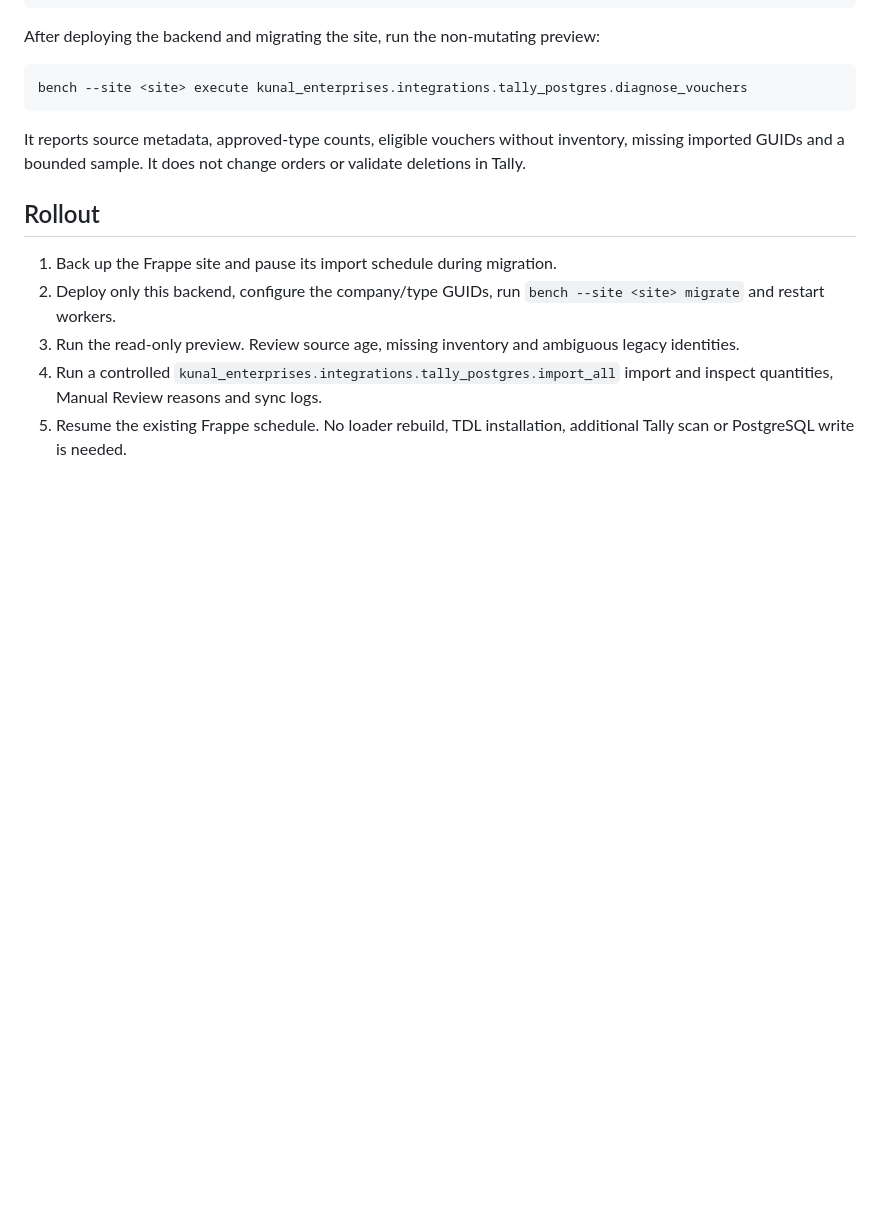
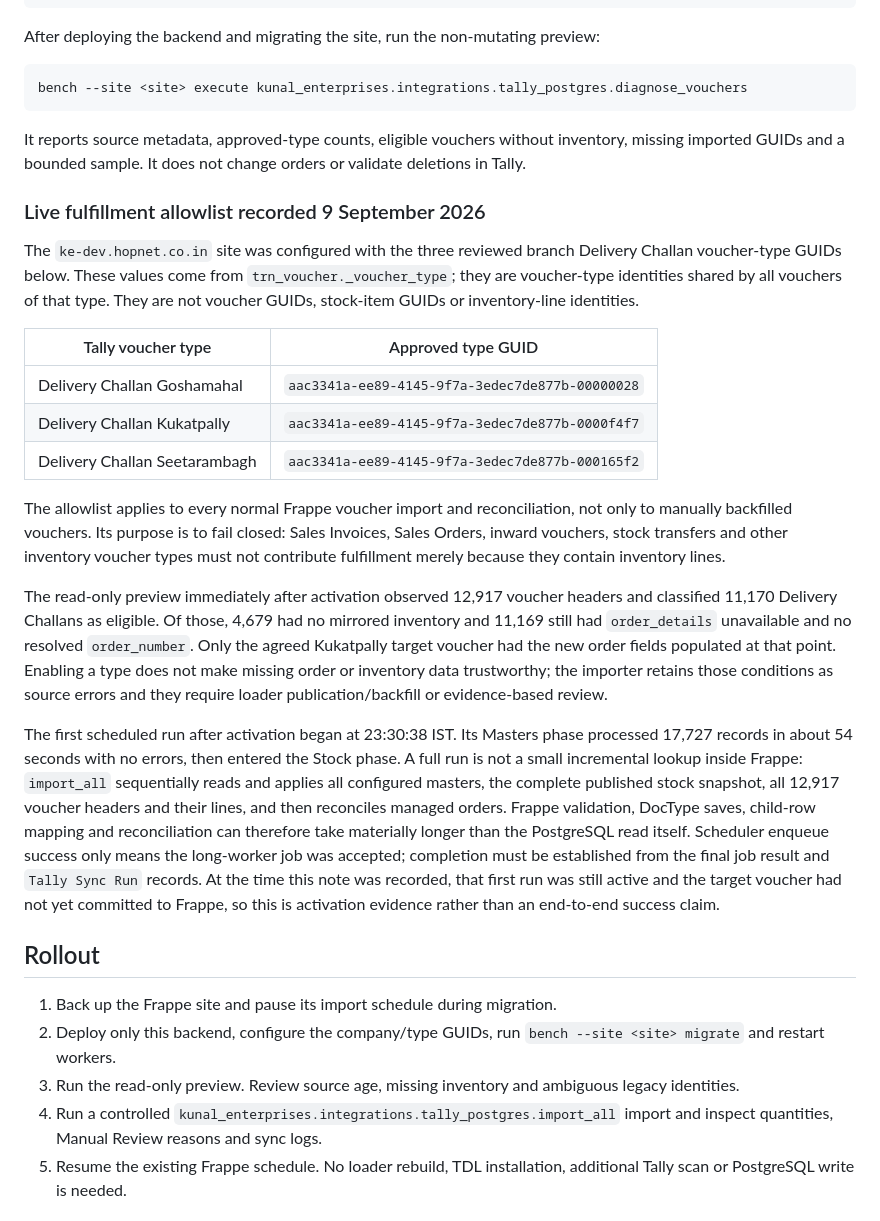
Before and after one commit to tusharmalpani20/kunal-enterprises, a Markdown page: apps/kunal_enterprises/VOUCHER_RECONCILIATION.md, the part around the change. Rendered like a GitHub page; blank space fills up the shorter version.

Commit message:
docs(tally): record live fulfillment allowlist

```diff
--- a/apps/kunal_enterprises/VOUCHER_RECONCILIATION.md
+++ b/apps/kunal_enterprises/VOUCHER_RECONCILIATION.md
@@ -84,6 +84,48 @@ bench --site <site> execute kunal_enterprises.integrations.tally_postgres.diagno
 
 It reports source metadata, approved-type counts, eligible vouchers without inventory, missing imported GUIDs and a bounded sample. It does not change orders or validate deletions in Tally.
 
+### Live fulfillment allowlist recorded 9 September 2026
+
+The `ke-dev.hopnet.co.in` site was configured with the three reviewed branch
+Delivery Challan voucher-type GUIDs below. These values come from
+`trn_voucher._voucher_type`; they are voucher-type identities shared by all
+vouchers of that type. They are not voucher GUIDs, stock-item GUIDs or
+inventory-line identities.
+
+| Tally voucher type | Approved type GUID |
+| --- | --- |
+| Delivery Challan Goshamahal | `aac3341a-ee89-4145-9f7a-3edec7de877b-00000028` |
+| Delivery Challan Kukatpally | `aac3341a-ee89-4145-9f7a-3edec7de877b-0000f4f7` |
+| Delivery Challan Seetarambagh | `aac3341a-ee89-4145-9f7a-3edec7de877b-000165f2` |
+
+The allowlist applies to every normal Frappe voucher import and reconciliation,
+not only to manually backfilled vouchers. Its purpose is to fail closed: Sales
+Invoices, Sales Orders, inward vouchers, stock transfers and other inventory
+voucher types must not contribute fulfillment merely because they contain
+inventory lines.
+
+The read-only preview immediately after activation observed 12,917 voucher
+headers and classified 11,170 Delivery Challans as eligible. Of those, 4,679
+had no mirrored inventory and 11,169 still had `order_details` unavailable and
+no resolved `order_number`. Only the agreed Kukatpally target voucher had the
+new order fields populated at that point. Enabling a type does not make missing
+order or inventory data trustworthy; the importer retains those conditions as
+source errors and they require loader publication/backfill or evidence-based
+review.
+
+The first scheduled run after activation began at 23:30:38 IST. Its Masters
+phase processed 17,727 records in about 54 seconds with no errors, then entered
+the Stock phase. A full run is not a small incremental lookup inside Frappe:
+`import_all` sequentially reads and applies all configured masters, the complete
+published stock snapshot, all 12,917 voucher headers and their lines, and then
+reconciles managed orders. Frappe validation, DocType saves, child-row mapping
+and reconciliation can therefore take materially longer than the PostgreSQL
+read itself. Scheduler enqueue success only means the long-worker job was
+accepted; completion must be established from the final job result and
+`Tally Sync Run` records. At the time this note was recorded, that first run was
+still active and the target voucher had not yet committed to Frappe, so this is
+activation evidence rather than an end-to-end success claim.
+
 ## Rollout
 
 1. Back up the Frappe site and pause its import schedule during migration.
```
